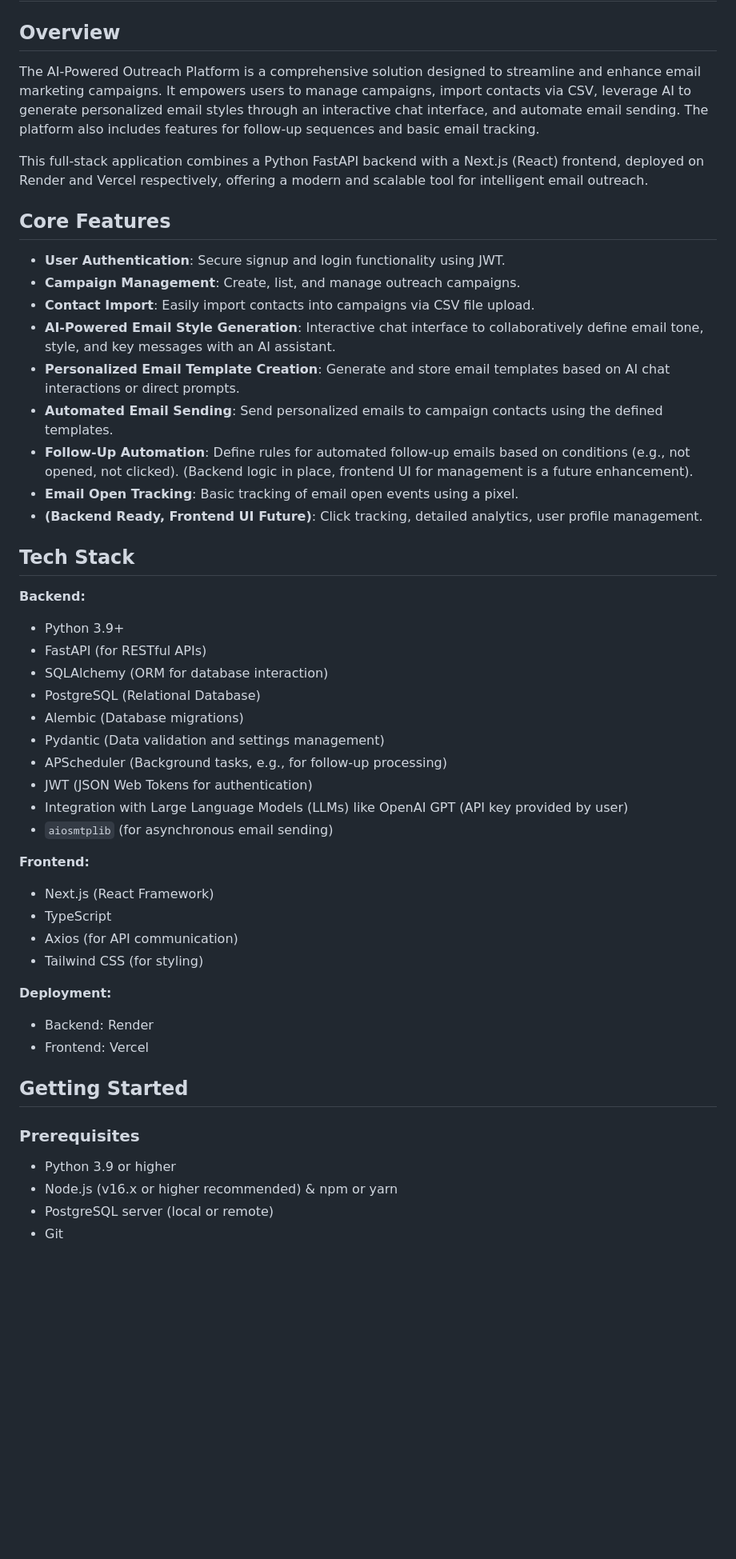
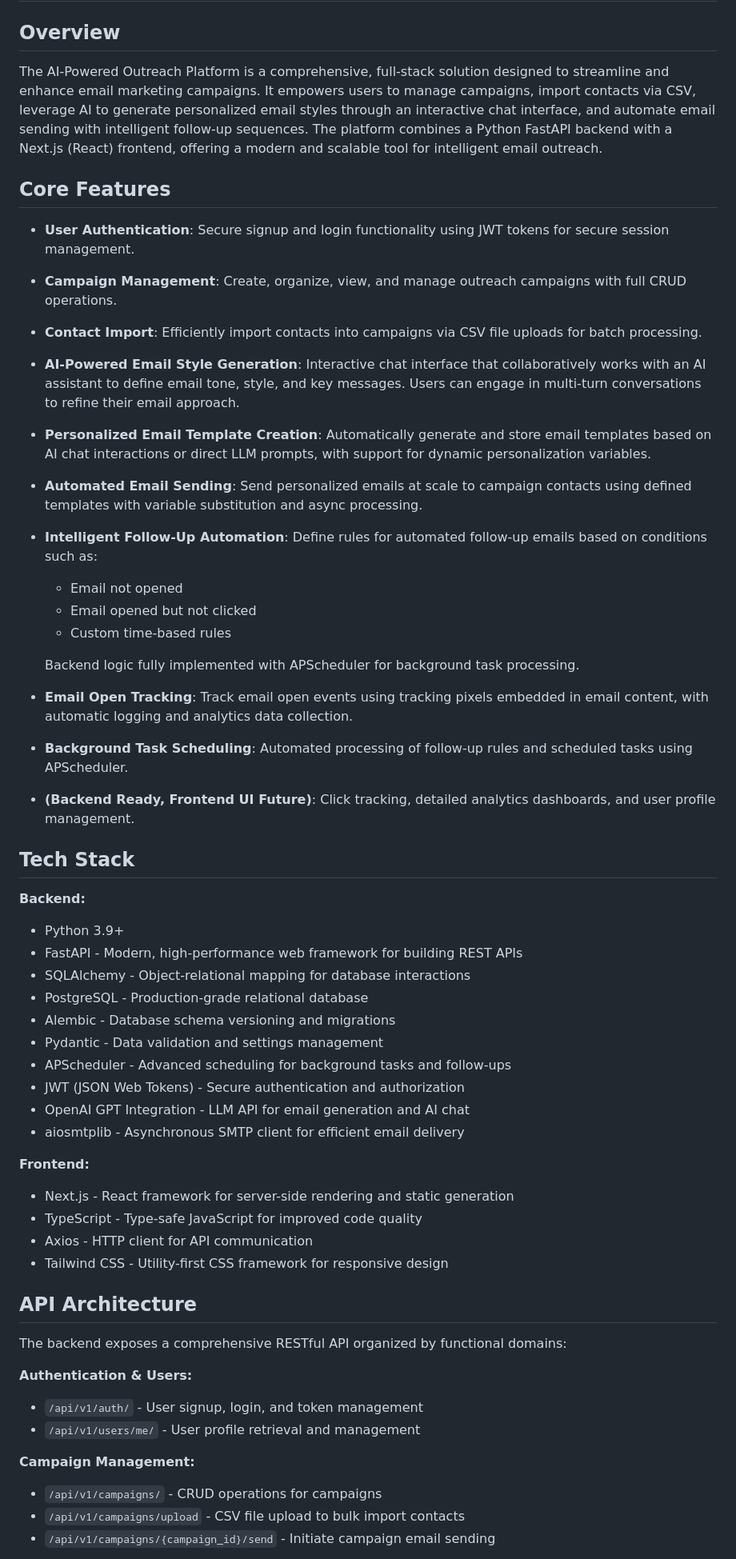
Before and after one commit to vedanschi/pebble-outreach, a Markdown page: README.md, the part around one of its changes. Shown at 80% size. Drawn GitHub-style; blank space fills up the shorter version.

```diff
--- a/README.md
+++ b/README.md
@@ -2,52 +2,65 @@
 
 ## Overview
 
-The AI-Powered Outreach Platform is a comprehensive solution designed to streamline and enhance email marketing campaigns. It empowers users to manage campaigns, import contacts via CSV, leverage AI to generate personalized email styles through an interactive chat interface, and automate email sending. The platform also includes features for follow-up sequences and basic email tracking.
-
-This full-stack application combines a Python FastAPI backend with a Next.js (React) frontend, deployed on Render and Vercel respectively, offering a modern and scalable tool for intelligent email outreach.
+The AI-Powered Outreach Platform is a comprehensive, full-stack solution designed to streamline and enhance email marketing campaigns. It empowers users to manage campaigns, import contacts via CSV, leverage AI to generate personalized email styles through an interactive chat interface, and automate email sending with intelligent follow-up sequences. The platform combines a Python FastAPI backend with a Next.js (React) frontend, offering a modern and scalable tool for intelligent email outreach.
 
 ## Core Features
 
-- **User Authentication**: Secure signup and login functionality using JWT.
-- **Campaign Management**: Create, list, and manage outreach campaigns.
-- **Contact Import**: Easily import contacts into campaigns via CSV file upload.
-- **AI-Powered Email Style Generation**: Interactive chat interface to collaboratively define email tone, style, and key messages with an AI assistant.
-- **Personalized Email Template Creation**: Generate and store email templates based on AI chat interactions or direct prompts.
-- **Automated Email Sending**: Send personalized emails to campaign contacts using the defined templates.
-- **Follow-Up Automation**: Define rules for automated follow-up emails based on conditions (e.g., not opened, not clicked). (Backend logic in place, frontend UI for management is a future enhancement).
-- **Email Open Tracking**: Basic tracking of email open events using a pixel.
-- **(Backend Ready, Frontend UI Future)**: Click tracking, detailed analytics, user profile management.
+- **User Authentication**: Secure signup and login functionality using JWT tokens for secure session management.
+
+- **Campaign Management**: Create, organize, view, and manage outreach campaigns with full CRUD operations.
+
+- **Contact Import**: Efficiently import contacts into campaigns via CSV file uploads for batch processing.
+
+- **AI-Powered Email Style Generation**: Interactive chat interface that collaboratively works with an AI assistant to define email tone, style, and key messages. Users can engage in multi-turn conversations to refine their email approach.
+
+- **Personalized Email Template Creation**: Automatically generate and store email templates based on AI chat interactions or direct LLM prompts, with support for dynamic personalization variables.
+
+- **Automated Email Sending**: Send personalized emails at scale to campaign contacts using defined templates with variable substitution and async processing.
+
+- **Intelligent Follow-Up Automation**: Define rules for automated follow-up emails based on conditions such as:
+  - Email not opened
+  - Email opened but not clicked
+  - Custom time-based rules
+
+  Backend logic fully implemented with APScheduler for background task processing.
+
+- **Email Open Tracking**: Track email open events using tracking pixels embedded in email content, with automatic logging and analytics data collection.
+
+- **Background Task Scheduling**: Automated processing of follow-up rules and scheduled tasks using APScheduler.
+
+- **(Backend Ready, Frontend UI Future)**: Click tracking, detailed analytics dashboards, and user profile management.
 
 ## Tech Stack
 
 **Backend:**
 - Python 3.9+
-- FastAPI (for RESTful APIs)
-- SQLAlchemy (ORM for database interaction)
-- PostgreSQL (Relational Database)
-- Alembic (Database migrations)
-- Pydantic (Data validation and settings management)
-- APScheduler (Background tasks, e.g., for follow-up processing)
-- JWT (JSON Web Tokens for authentication)
-- Integration with Large Language Models (LLMs) like OpenAI GPT (API key provided by user)
-- `aiosmtplib` (for asynchronous email sending)
+- FastAPI - Modern, high-performance web framework for building REST APIs
+- SQLAlchemy - Object-relational mapping for database interactions
+- PostgreSQL - Production-grade relational database
+- Alembic - Database schema versioning and migrations
+- Pydantic - Data validation and settings management
+- APScheduler - Advanced scheduling for background tasks and follow-ups
+- JWT (JSON Web Tokens) - Secure authentication and authorization
+- OpenAI GPT Integration - LLM API for email generation and AI chat
+- aiosmtplib - Asynchronous SMTP client for efficient email delivery
 
 **Frontend:**
-- Next.js (React Framework)
-- TypeScript
-- Axios (for API communication)
-- Tailwind CSS (for styling)
+- Next.js - React framework for server-side rendering and static generation
+- TypeScript - Type-safe JavaScript for improved code quality
+- Axios - HTTP client for API communication
+- Tailwind CSS - Utility-first CSS framework for responsive design
 
-**Deployment:**
-- Backend: Render
-- Frontend: Vercel
+## API Architecture
 
-## Getting Started
+The backend exposes a comprehensive RESTful API organized by functional domains:
 
-### Prerequisites
+**Authentication & Users:**
+- `/api/v1/auth/` - User signup, login, and token management
+- `/api/v1/users/me/` - User profile retrieval and management
 
-- Python 3.9 or higher
-- Node.js (v16.x or higher recommended) & npm or yarn
-- PostgreSQL server (local or remote)
-- Git
+**Campaign Management:**
+- `/api/v1/campaigns/` - CRUD operations for campaigns
+- `/api/v1/campaigns/upload` - CSV file upload to bulk import contacts
+- `/api/v1/campaigns/{campaign_id}/send` - Initiate campaign email sending
 
```
Also changed, not shown: other parts of README.md (+9 -130 lines).
